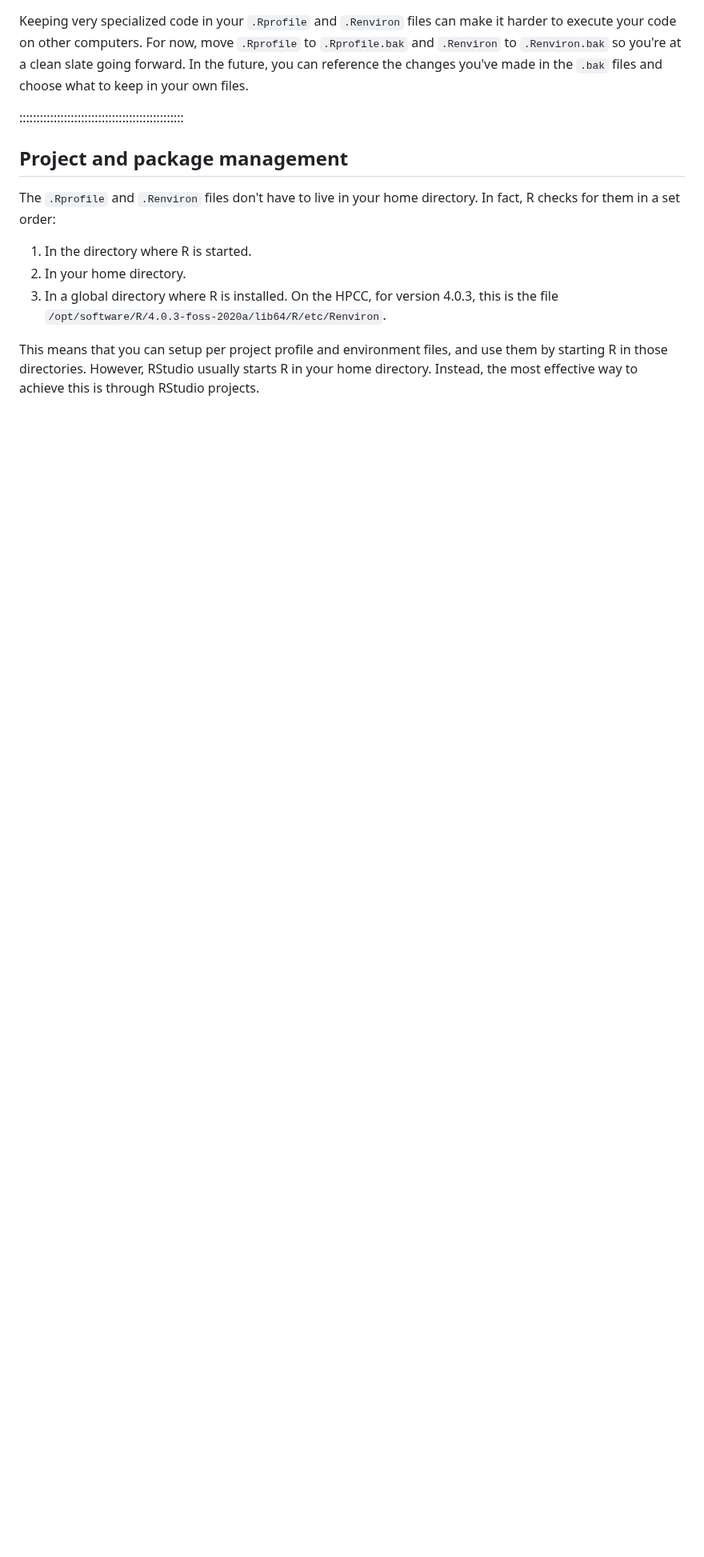
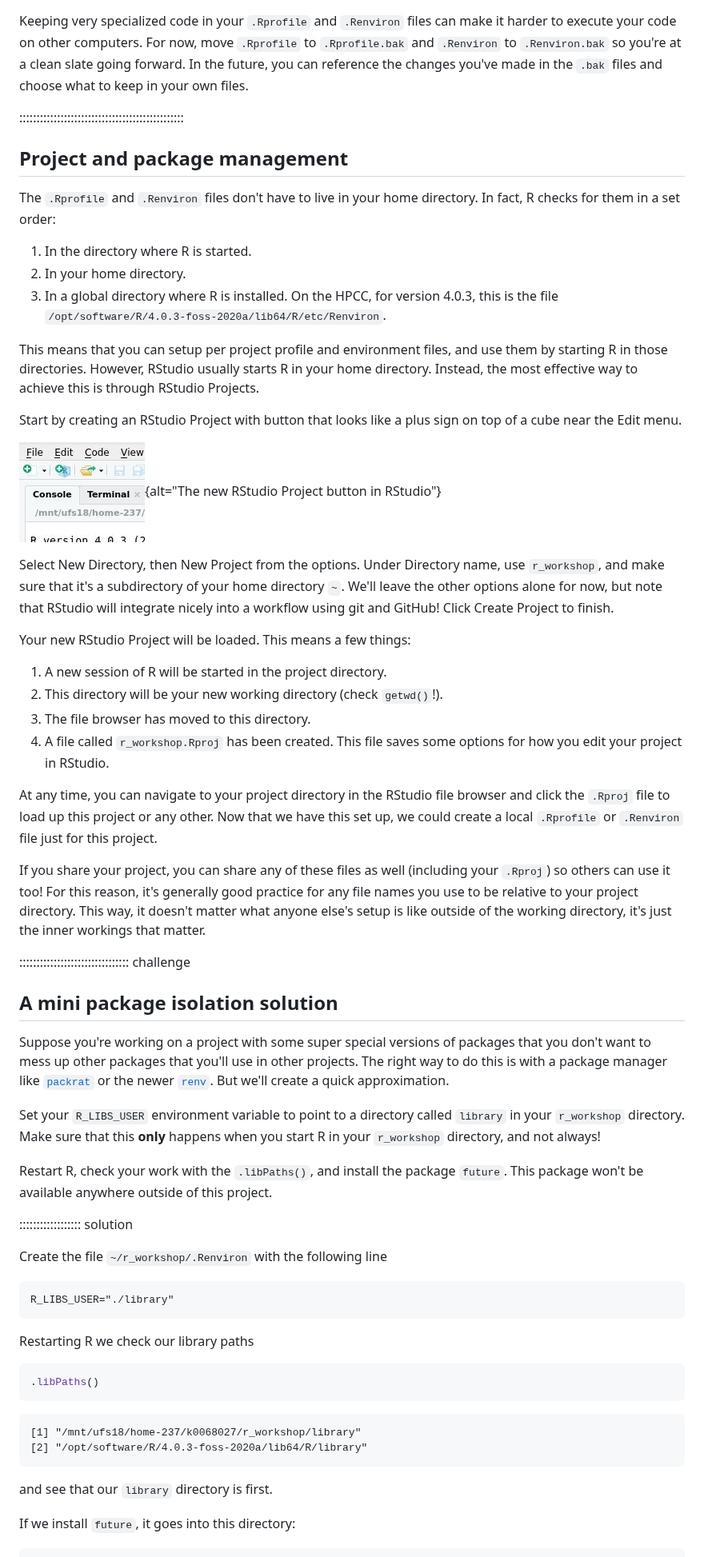
Before and after one commit to cgross95/r-for-hpcc, a Markdown page: managing-r-env-packages.md, the part around one of its changes. Shown at 80% size. Rendered like a GitHub page; pictures changed too: fig/rstudio-project-button.png (added); blank space fills up the shorter version.

````diff
--- a/managing-r-env-packages.md
+++ b/managing-r-env-packages.md
@@ -256,4 +256,64 @@ In fact, R checks for them in a set order:
 2. In your home directory.
 3. In a global directory where R is installed. On the HPCC, for version 4.0.3, this is the file `/opt/software/R/4.0.3-foss-2020a/lib64/R/etc/Renviron`.
 
-This means that you can setup per project profile and environment files, and use them by starting R in those directories. However, RStudio usually starts R in your home directory. Instead, the most effective way to achieve this is through RStudio projects.
+This means that you can setup per project profile and environment files, and use them by starting R in those directories. However, RStudio usually starts R in your home directory. Instead, the most effective way to achieve this is through RStudio Projects.
+
+Start by creating an RStudio Project with button that looks like a plus sign on top of a cube near the Edit menu.
+
+![](fig/rstudio-project-button.png){alt="The new RStudio Project button in RStudio"}
+
+Select New Directory, then New Project from the options.
+Under Directory name, use `r_workshop`, and make sure that it's a subdirectory of your home directory `~`.
+We'll leave the other options alone for now, but note that RStudio will integrate nicely into a workflow using git and GitHub!
+Click Create Project to finish.
+
+Your new RStudio Project will be loaded. This means a few things:
+
+1. A new session of R will be started in the project directory.
+2. This directory will be your new working directory (check `getwd()`!).
+3. The file browser has moved to this directory.
+4. A file called `r_workshop.Rproj` has been created. This file saves some options for how you edit your project in RStudio.
+
+At any time, you can navigate to your project directory in the RStudio file browser and click the `.Rproj` file to load up this project or any other.
+Now that we have this set up, we could create a local `.Rprofile` or `.Renviron` file just for this project.
+
+If you share your project, you can share any of these files as well (including your `.Rproj`) so others can use it too!
+For this reason, it's generally good practice for any file names you use to be relative to your project directory.
+This way, it doesn't matter what anyone else's setup is like outside of the working directory, it's just the inner workings that matter.
+
+:::::::::::::::::::::::::::::::: challenge
+
+## A mini package isolation solution
+
+Suppose you're working on a project with some super special versions of packages that you don't want to mess up other packages that you'll use in other projects.
+The right way to do this is with a package manager like [`packrat`](https://rstudio.github.io/packrat/) or the newer [`renv`](https://rstudio.github.io/renv/articles/renv.html).
+But we'll create a quick approximation.
+
+Set your `R_LIBS_USER` environment variable to point to a directory called `library` in your `r_workshop` directory.
+Make sure that this **only** happens when you start R in your `r_workshop` directory, and not always!
+
+Restart R, check your work with the `.libPaths()`, and install the package `future`.
+This package won't be available anywhere outside of this project.
+
+:::::::::::::::::: solution
+
+Create the file `~/r_workshop/.Renviron` with the following line
+
+```text
+R_LIBS_USER="./library"
+```
+
+Restarting R we check our library paths
+
+```r
+.libPaths()
+```
+```output
+[1] "/mnt/ufs18/home-237/k0068027/r_workshop/library"
+[2] "/opt/software/R/4.0.3-foss-2020a/lib64/R/library"
+```
+
+and see that our `library` directory is first.
+
+If we install `future`, it goes into this directory:
+
````
Also changed, not shown: other parts of managing-r-env-packages.md (+15 -0 lines), startup.md (deleted, +0 -115 lines), fig/startup-rendered-pyramid-1.png (deleted), 2 other files.
